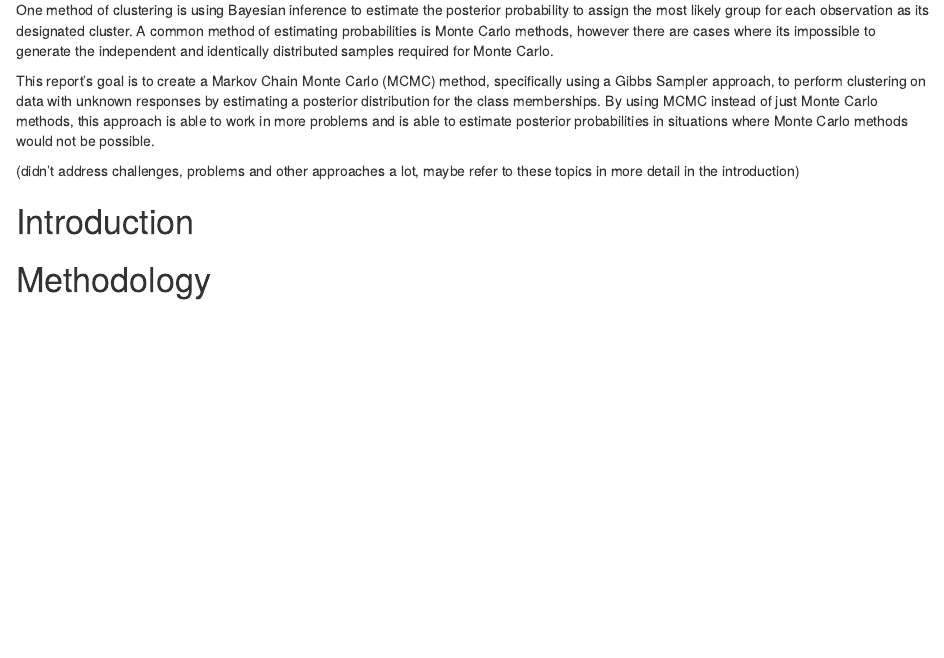
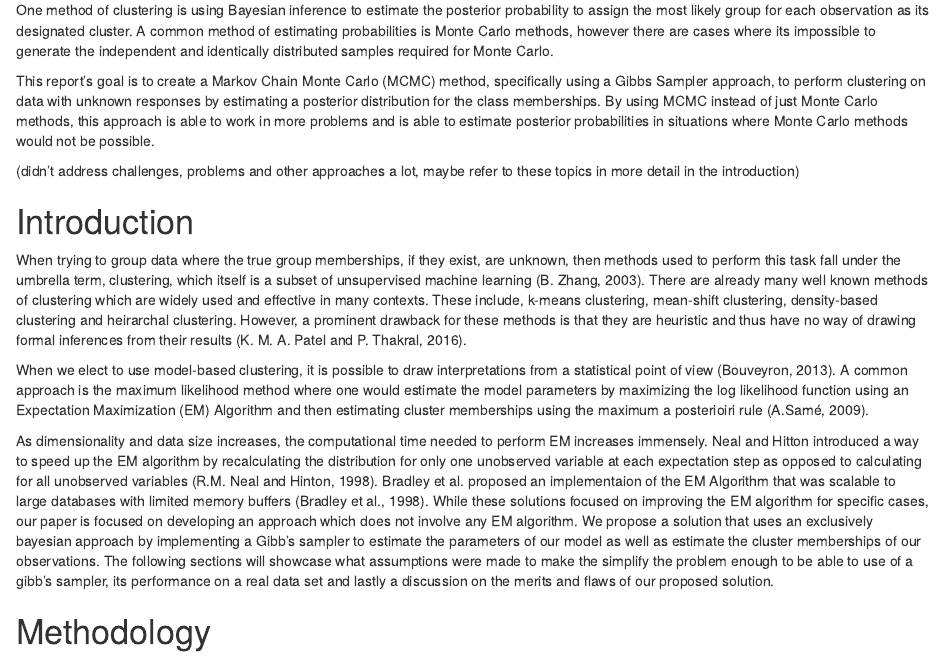
Before and after one commit to JoseMobile/Group4, an R Markdown document (Report.Rmd): the page in a window 1100 px wide, from 180 px down. Rendered offline with R 4.5, knitr and Pandoc, with nearby package versions.

Commit message:
Add files via upload
Final Report with Introduction

```diff
--- a/Report.Rmd
+++ b/Report.Rmd
@@ -12,6 +12,11 @@ This report's goal is to create a Markov Chain Monte Carlo (MCMC) method, specif
 
 # Introduction
 
+When trying to group data where the true group memberships, if they exist, are unknown, then methods used to perform this task fall under the umbrella term, clustering, which itself is a subset of unsupervised machine learning (B. Zhang, 2003). There are already many well known methods of clustering which are widely used and effective in many contexts. These include, k-means clustering, mean-shift clustering, density-based clustering and heirarchal clustering. However, a prominent drawback for these methods is that they are heuristic and thus have no way of drawing formal inferences from their results (K. M. A. Patel and P. Thakral, 2016).
+
+When we elect to use model-based clustering, it is possible to draw interpretations from a statistical point of view (Bouveyron, 2013). A common approach is the maximum likelihood method where one would estimate the model parameters by maximizing the log likelihood function using an Expectation Maximization (EM) Algorithm and then estimating cluster memberships using the maximum a posterioiri rule (A.Samé, 2009).
+
+As dimensionality and data size increases, the computational time needed to perform EM increases immensely. Neal and Hitton introduced a way to speed up the EM algorithm by recalculating the distribution for only one unobserved variable at each expectation step as opposed to calculating for all unobserved variables (R.M. Neal and Hinton, 1998). Bradley et al. proposed an implementaion of the EM Algorithm that was scalable to large databases with limited memory buffers (Bradley et al., 1998). While these solutions focused on improving the EM algorithm for specific cases, our paper is focused on developing an approach which does not involve any EM algorithm. We propose a solution that uses an exclusively bayesian approach by implementing a Gibb's sampler to estimate the parameters of our model as well as estimate the cluster memberships of our observations. The following sections will showcase what assumptions were made to make the simplify the problem enough to be able to use of a gibb's sampler, its performance on a real data set and lastly a discussion on the merits and flaws of our proposed solution.
 
 # Methodology
 
```
